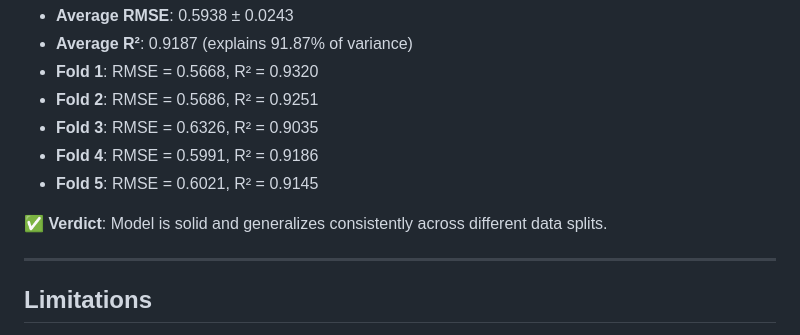
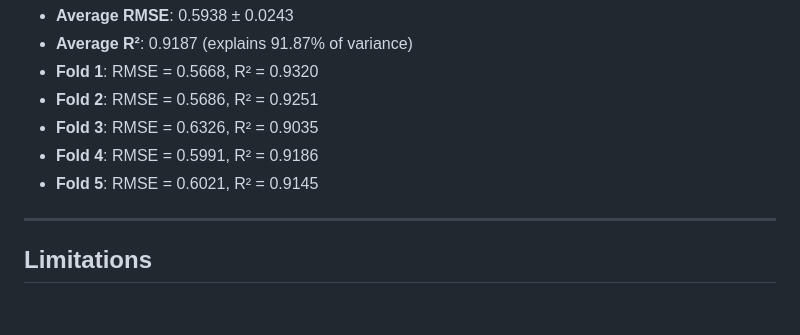
Before and after one commit to JEFF7712/solubility-predictor, a Markdown page: README.md, the part around the change. GitHub-like rendering; blank space fills up the shorter version.

```diff
--- a/README.md
+++ b/README.md
@@ -57,8 +57,6 @@ Uses a **GINEConv** backbone with edge attribute support:
 - **Fold 4**: RMSE = 0.5991, R² = 0.9186
 - **Fold 5**: RMSE = 0.6021, R² = 0.9145
 
-✅ **Verdict**: Model is solid and generalizes consistently across different data splits.
-
 ---
 
 ## Limitations
```
